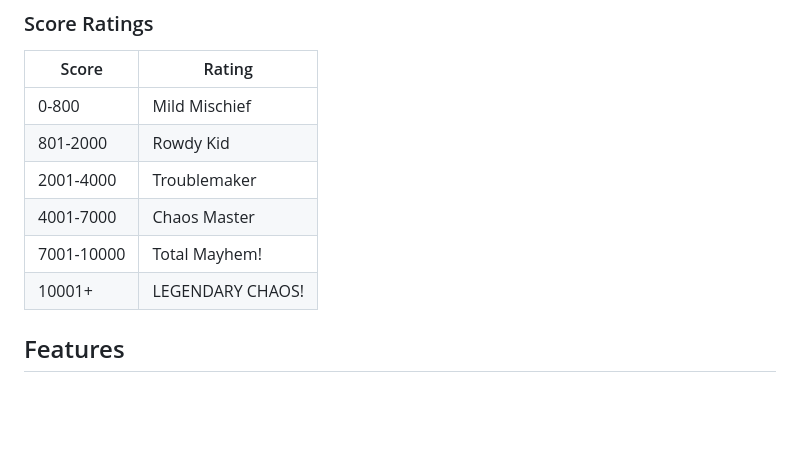
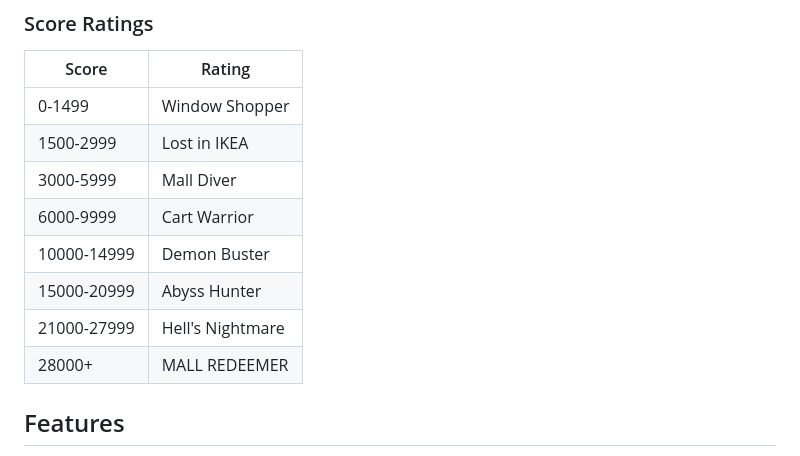
Before and after one commit to okohub/mall-hell, a Markdown page: README.md, the part around the change. Drawn GitHub-style; blank space fills up the shorter version.

Commit message:
docs: update README score ratings
Update score ratings table to match new 8-tier system (0-28k+) with hell-descent theme for higher tiers. Aligns with ui.js and GAME_DESIGN.md changes.

Co-Authored-By: Claude Sonnet 4.5 <noreply@anthropic.com>

```diff
--- a/README.md
+++ b/README.md
@@ -45,12 +45,14 @@ The slingshot uses a **tension system** - hold SPACE to charge up power:
 
 | Score | Rating |
 |-------|--------|
-| 0-800 | Mild Mischief |
-| 801-2000 | Rowdy Kid |
-| 2001-4000 | Troublemaker |
-| 4001-7000 | Chaos Master |
-| 7001-10000 | Total Mayhem! |
-| 10001+ | LEGENDARY CHAOS! |
+| 0-1499 | Window Shopper |
+| 1500-2999 | Lost in IKEA |
+| 3000-5999 | Mall Diver |
+| 6000-9999 | Cart Warrior |
+| 10000-14999 | Demon Buster |
+| 15000-20999 | Abyss Hunter |
+| 21000-27999 | Hell's Nightmare |
+| 28000+ | MALL REDEEMER |
 
 ## Features
 
```
